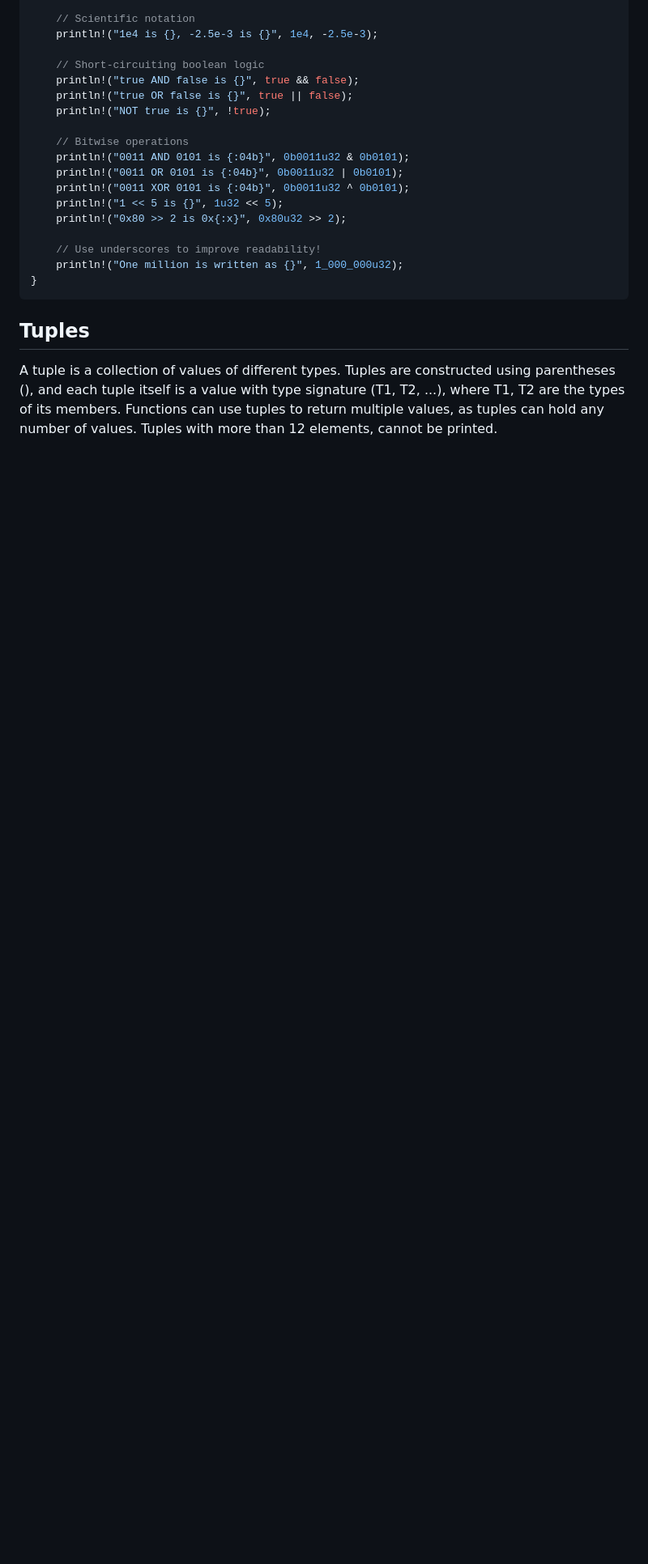
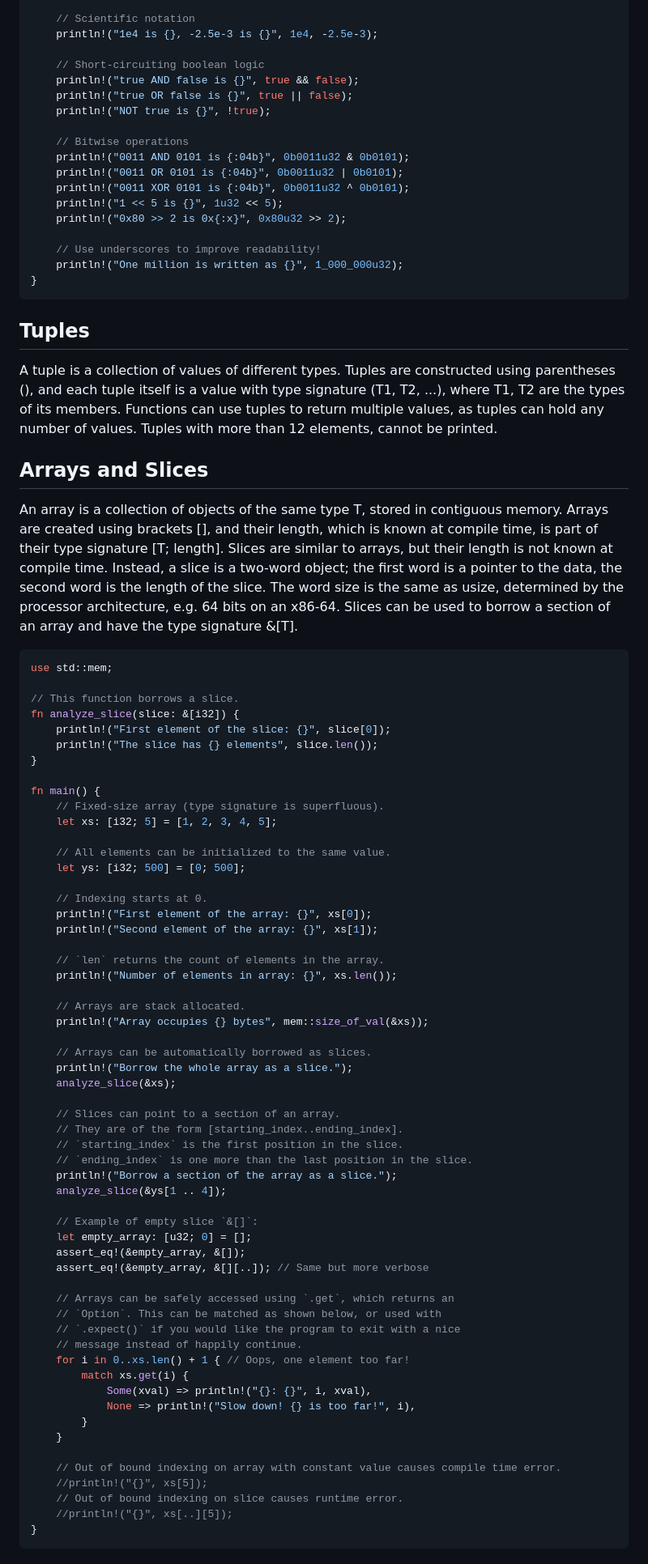
Before and after one commit to MarcoBasileDev/rust-by-example, a Markdown page: 2_Primitives/README.MD, the part around the change. Shown: that part at 81% size. GitHub-like rendering; blank space fills up the shorter version.

````diff
--- a/2_Primitives/README.MD
+++ b/2_Primitives/README.MD
@@ -92,3 +92,71 @@ println!("1 + 2 = {}", 1u32 + 2);
 A tuple is a collection of values of different types. Tuples are constructed using parentheses (), and each tuple itself is a value with type signature (T1, T2, ...), where T1, T2 are the types of its members.
 Functions can use tuples to return multiple values, as tuples can hold any number of values.
 Tuples with more than 12 elements, cannot be printed.
+
+## Arrays and Slices
+
+An array is a collection of objects of the same type T, stored in contiguous memory. Arrays are created using brackets [], and their length, which is known at compile time, is part of their type signature [T; length].
+Slices are similar to arrays, but their length is not known at compile time.
+Instead, a slice is a two-word object; the first word is a pointer to the data, the second word is the length of the slice.
+The word size is the same as usize, determined by the processor architecture, e.g. 64 bits on an x86-64.
+Slices can be used to borrow a section of an array and have the type signature &[T].
+
+```rust
+use std::mem;
+
+// This function borrows a slice.
+fn analyze_slice(slice: &[i32]) {
+    println!("First element of the slice: {}", slice[0]);
+    println!("The slice has {} elements", slice.len());
+}
+
+fn main() {
+    // Fixed-size array (type signature is superfluous).
+    let xs: [i32; 5] = [1, 2, 3, 4, 5];
+
+    // All elements can be initialized to the same value.
+    let ys: [i32; 500] = [0; 500];
+
+    // Indexing starts at 0.
+    println!("First element of the array: {}", xs[0]);
+    println!("Second element of the array: {}", xs[1]);
+
+    // `len` returns the count of elements in the array.
+    println!("Number of elements in array: {}", xs.len());
+
+    // Arrays are stack allocated.
+    println!("Array occupies {} bytes", mem::size_of_val(&xs));
+
+    // Arrays can be automatically borrowed as slices.
+    println!("Borrow the whole array as a slice.");
+    analyze_slice(&xs);
+
+    // Slices can point to a section of an array.
+    // They are of the form [starting_index..ending_index].
+    // `starting_index` is the first position in the slice.
+    // `ending_index` is one more than the last position in the slice.
+    println!("Borrow a section of the array as a slice.");
+    analyze_slice(&ys[1 .. 4]);
+
+    // Example of empty slice `&[]`:
+    let empty_array: [u32; 0] = [];
+    assert_eq!(&empty_array, &[]);
+    assert_eq!(&empty_array, &[][..]); // Same but more verbose
+
+    // Arrays can be safely accessed using `.get`, which returns an
+    // `Option`. This can be matched as shown below, or used with
+    // `.expect()` if you would like the program to exit with a nice
+    // message instead of happily continue.
+    for i in 0..xs.len() + 1 { // Oops, one element too far!
+        match xs.get(i) {
+            Some(xval) => println!("{}: {}", i, xval),
+            None => println!("Slow down! {} is too far!", i),
+        }
+    }
+
+    // Out of bound indexing on array with constant value causes compile time error.
+    //println!("{}", xs[5]);
+    // Out of bound indexing on slice causes runtime error.
+    //println!("{}", xs[..][5]);
+}
+```
````
